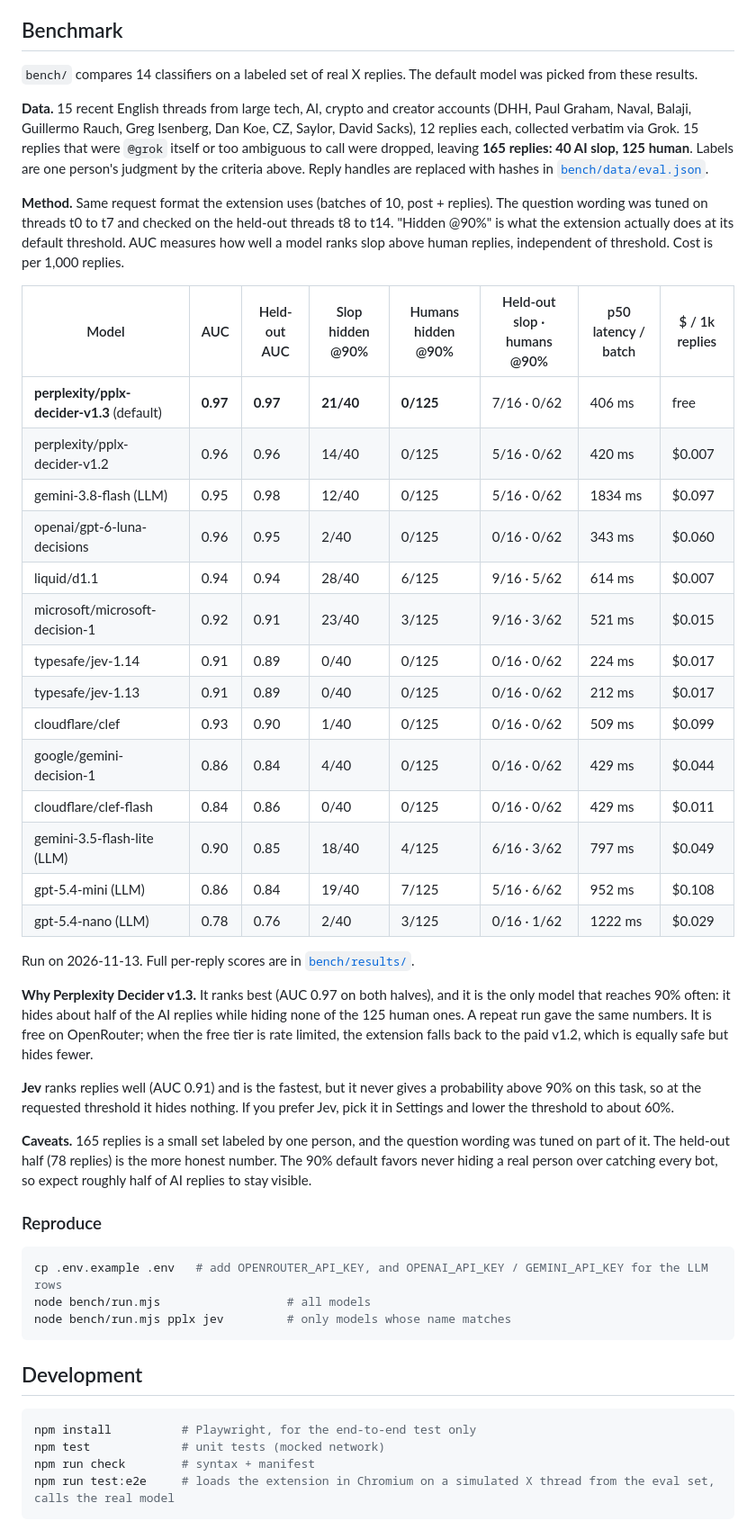
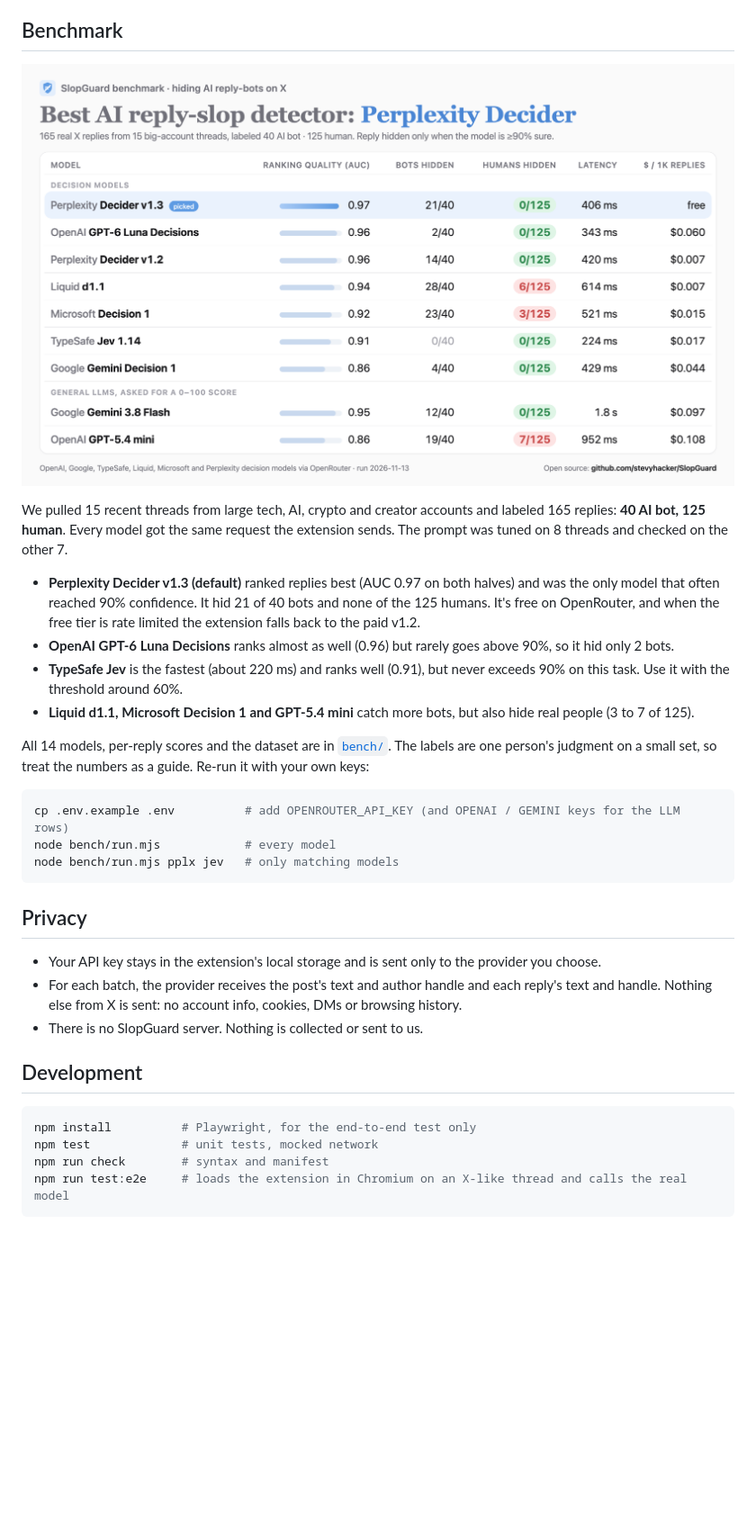
Before and after one commit to stevyhacker/SlopGuard, a Markdown page: README.md, the part around one of its changes. Shown at 90% size. Drawn GitHub-style; pictures changed too: docs/benchmark.png (added); blank space fills up the shorter version.

````diff
--- a/README.md
+++ b/README.md
@@ -26,51 +57,37 @@ Optional: **Only replies under my own posts** limits it to your posts. Other mod
 
 ## Benchmark
 
-`bench/` compares 14 classifiers on a labeled set of real X replies. The default model was picked from these results.
+<p align="center">
+  <img src="docs/benchmark.png" alt="Benchmark of 9 models on 165 labeled X replies">
+</p>
 
-**Data.** 15 recent English threads from large tech, AI, crypto and creator accounts (DHH, Paul Graham, Naval, Balaji, Guillermo Rauch, Greg Isenberg, Dan Koe, CZ, Saylor, David Sacks), 12 replies each, collected verbatim via Grok. 15 replies that were `@grok` itself or too ambiguous to call were dropped, leaving **165 replies: 40 AI slop, 125 human**. Labels are one person's judgment by the criteria above. Reply handles are replaced with hashes in [`bench/data/eval.json`](bench/data/eval.json).
+We pulled 15 recent threads from large tech, AI, crypto and creator accounts and labeled 165 replies: **40 AI bot, 125 human**. Every model got the same request the extension sends. The prompt was tuned on 8 threads and checked on the other 7.
 
-**Method.** Same request format the extension uses (batches of 10, post + replies). The question wording was tuned on threads t0 to t7 and checked on the held-out threads t8 to t14. "Hidden @90%" is what the extension actually does at its default threshold. AUC measures how well a model ranks slop above human replies, independent of threshold. Cost is per 1,000 replies.
+- **Perplexity Decider v1.3 (default)** ranked replies best (AUC 0.97 on both halves) and was the only model that often reached 90% confidence. It hid 21 of 40 bots and none of the 125 humans. It's free on OpenRouter, and when the free tier is rate limited the extension falls back to the paid v1.2.
+- **OpenAI GPT-6 Luna Decisions** ranks almost as well (0.96) but rarely goes above 90%, so it hid only 2 bots.
+- **TypeSafe Jev** is the fastest (about 220 ms) and ranks well (0.91), but never exceeds 90% on this task. Use it with the threshold around 60%.
+- **Liquid d1.1, Microsoft Decision 1 and GPT-5.4 mini** catch more bots, but also hide real people (3 to 7 of 125).
 
-| Model | AUC | Held-out AUC | Slop hidden @90% | Humans hidden @90% | Held-out slop · humans @90% | p50 latency / batch | $ / 1k replies |
-|---|---|---|---|---|---|---|---|
-| **perplexity/pplx-decider-v1.3** (default) | **0.97** | **0.97** | **21/40** | **0/125** | 7/16 · 0/62 | 406 ms | free |
-| perplexity/pplx-decider-v1.2 | 0.96 | 0.96 | 14/40 | 0/125 | 5/16 · 0/62 | 420 ms | $0.007 |
-| gemini-3.8-flash (LLM) | 0.95 | 0.98 | 12/40 | 0/125 | 5/16 · 0/62 | 1834 ms | $0.097 |
-| openai/gpt-6-luna-decisions | 0.96 | 0.95 | 2/40 | 0/125 | 0/16 · 0/62 | 343 ms | $0.060 |
-| liquid/d1.1 | 0.94 | 0.94 | 28/40 | 6/125 | 9/16 · 5/62 | 614 ms | $0.007 |
-| microsoft/microsoft-decision-1 | 0.92 | 0.91 | 23/40 | 3/125 | 9/16 · 3/62 | 521 ms | $0.015 |
-| typesafe/jev-1.14 | 0.91 | 0.89 | 0/40 | 0/125 | 0/16 · 0/62 | 224 ms | $0.017 |
-| typesafe/jev-1.13 | 0.91 | 0.89 | 0/40 | 0/125 | 0/16 · 0/62 | 212 ms | $0.017 |
-| cloudflare/clef | 0.93 | 0.90 | 1/40 | 0/125 | 0/16 · 0/62 | 509 ms | $0.099 |
-| google/gemini-decision-1 | 0.86 | 0.84 | 4/40 | 0/125 | 0/16 · 0/62 | 429 ms | $0.044 |
-| cloudflare/clef-flash | 0.84 | 0.86 | 0/40 | 0/125 | 0/16 · 0/62 | 429 ms | $0.011 |
-| gemini-3.5-flash-lite (LLM) | 0.90 | 0.85 | 18/40 | 4/125 | 6/16 · 3/62 | 797 ms | $0.049 |
-| gpt-5.4-mini (LLM) | 0.86 | 0.84 | 19/40 | 7/125 | 5/16 · 6/62 | 952 ms | $0.108 |
-| gpt-5.4-nano (LLM) | 0.78 | 0.76 | 2/40 | 3/125 | 0/16 · 1/62 | 1222 ms | $0.029 |
-
-Run on 2026-11-13. Full per-reply scores are in [`bench/results/`](bench/results).
-
-**Why Perplexity Decider v1.3.** It ranks best (AUC 0.97 on both halves), and it is the only model that reaches 90% often: it hides about half of the AI replies while hiding none of the 125 human ones. A repeat run gave the same numbers. It is free on OpenRouter; when the free tier is rate limited, the extension falls back to the paid v1.2, which is equally safe but hides fewer.
-
-**Jev** ranks replies well (AUC 0.91) and is the fastest, but it never gives a probability above 90% on this task, so at the requested threshold it hides nothing. If you prefer Jev, pick it in Settings and lower the threshold to about 60%.
-
-**Caveats.** 165 replies is a small set labeled by one person, and the question wording was tuned on part of it. The held-out half (78 replies) is the more honest number. The 90% default favors never hiding a real person over catching every bot, so expect roughly half of AI replies to stay visible.
-
-### Reproduce
+All 14 models, per-reply scores and the dataset are in [`bench/`](bench). The labels are one person's judgment on a small set, so treat the numbers as a guide. Re-run it with your own keys:
 
 ```bash
-cp .env.example .env   # add OPENROUTER_API_KEY, and OPENAI_API_KEY / GEMINI_API_KEY for the LLM rows
-node bench/run.mjs                  # all models
-node bench/run.mjs pplx jev         # only models whose name matches
+cp .env.example .env          # add OPENROUTER_API_KEY (and OPENAI / GEMINI keys for the LLM rows)
+node bench/run.mjs            # every model
+node bench/run.mjs pplx jev   # only matching models
 ```
+
+## Privacy
+
+- Your API key stays in the extension's local storage and is sent only to the provider you choose.
+- For each batch, the provider receives the post's text and author handle and each reply's text and handle. Nothing else from X is sent: no account info, cookies, DMs or browsing history.
+- There is no SlopGuard server. Nothing is collected or sent to us.
 
 ## Development
 
 ```bash
 npm install          # Playwright, for the end-to-end test only
-npm test             # unit tests (mocked network)
-npm run check        # syntax + manifest
-npm run test:e2e     # loads the extension in Chromium on a simulated X thread from the eval set, calls the real model
+npm test             # unit tests, mocked network
+npm run check        # syntax and manifest
+npm run test:e2e     # loads the extension in Chromium on an X-like thread and calls the real model
 ```
 
````
Also changed, not shown: other parts of README.md (+53 -28 lines), docs/screenshot.png, 2 other files.
